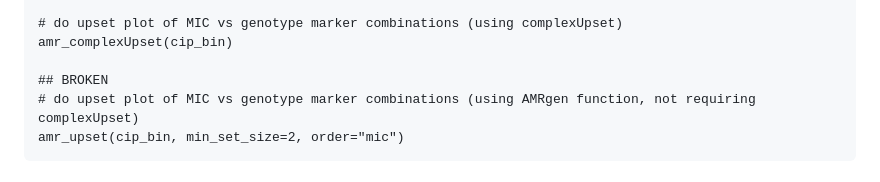
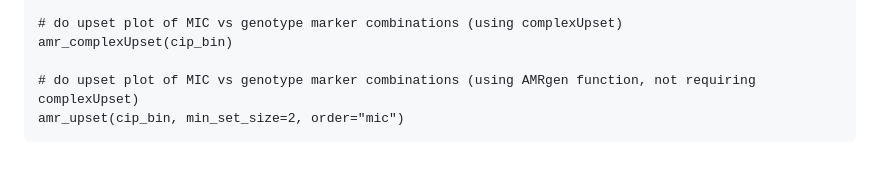
Before and after one commit to zadyson/AMRgen, a Markdown page: README.md, the part around the change. GitHub-like rendering.

````diff
--- a/README.md
+++ b/README.md
@@ -100,7 +100,6 @@ cip_bin<- get_binary_matrix(ecoli_geno, ecoli_ast, antibiotic="Ciprofloxacin", d
 # do upset plot of MIC vs genotype marker combinations (using complexUpset)
 amr_complexUpset(cip_bin)
 
-## BROKEN
 # do upset plot of MIC vs genotype marker combinations (using AMRgen function, not requiring complexUpset)
 amr_upset(cip_bin, min_set_size=2, order="mic")
 ```
````
